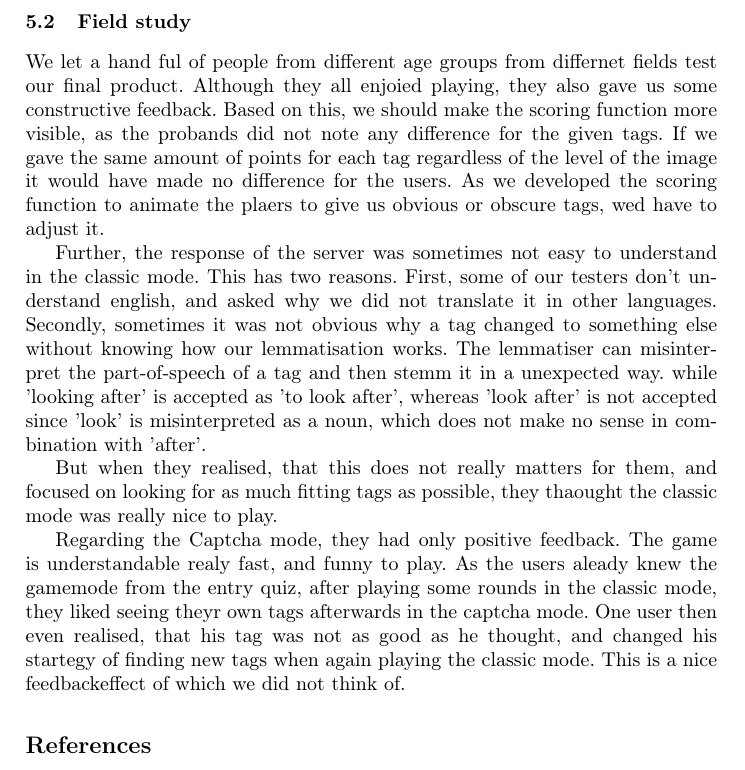
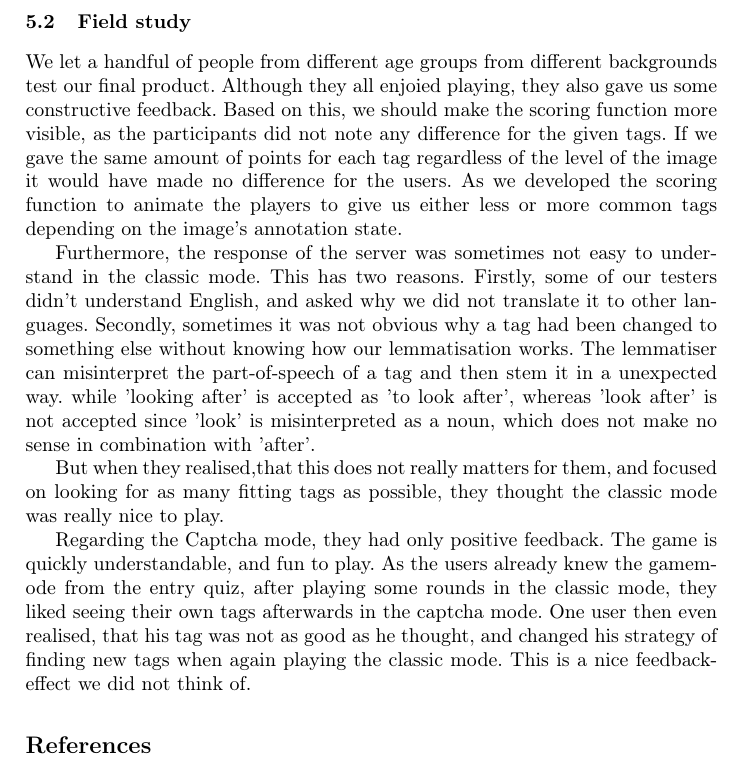
Before and after one commit to muesal/annotation-competition, a LaTeX paper (docs/report/seminar-proceedings/proceedings.tex, which reads docs/report/seminar-proceedings/reportContent/sections/conclusion.tex): part of page 8 of 8, cut so that both start at the same text. Compiled offline with pdfLaTeX; a LaTeX package or settings file that is missing is left out.

Commit message:
Proofread field study

```diff
--- a/docs/report/seminar-proceedings/reportContent/sections/conclusion.tex
+++ b/docs/report/seminar-proceedings/reportContent/sections/conclusion.tex
@@ -10,22 +10,22 @@ There are several ways to improove the user interface or to make it backward com
 
 \subsection{Field study}
 \label{g1:sec:conclusion:fieldstudy}
-We let a hand ful of people from different age  groups from differnet fields test our final product.
+We let a handful of people from different age  groups from different backgrounds test our final product.
 Although they all enjoied playing, they also gave us some constructive feedback.
-Based on this, we should make the scoring function more visible, as the probands did not note any difference for the given tags.
+Based on this, we should make the scoring function more visible, as the participants did not note any difference for the given tags.
 If we gave the same amount of points for each tag regardless of the level of the image it would have made no difference for the users.
-As we developed the scoring function to animate the plaers to give us obvious or obscure tags, wed have to adjust it.
+As we developed the scoring function to animate the players to give us either less or more common tags depending on the image's annotation state.
 
-Further, the response of the server was sometimes not easy to understand in the classic mode.
+Furthermore, the response of the server was sometimes not easy to understand in the classic mode.
 This has two reasons.
-First, some of our testers don't understand english, and asked why we did not translate it in other languages.
-Secondly, sometimes it was not obvious why a tag changed to something else without knowing how our lemmatisation works.
-The lemmatiser can misinterpret the part-of-speech of a tag and then stemm it in a unexpected way.
+Firstly, some of our testers didn't understand English, and asked why we did not translate it to other languages.
+Secondly, sometimes it was not obvious why a tag had been changed to something else without knowing how our lemmatisation works.
+The lemmatiser can misinterpret the part-of-speech of a tag and then stem it in a unexpected way.
 while 'looking after' is accepted as 'to look after', whereas 'look after' is not accepted since 'look' is misinterpreted as a noun, which does not make no sense in combination with 'after'.
 
-But when they realised, that this does not really matters for them, and focused on looking for as much fitting tags as possible, they thaought the classic mode was really nice to play.
+But when they realised,that this does not really matters for them, and focused on looking for as many fitting tags as possible, they thought the classic mode was really nice to play.
 
-Regarding the Captcha mode, they had only positive feedback. The game is understandable realy fast, and funny to play.
-As the users aleady knew the gamemode from the entry quiz, after playing some rounds in the classic mode, they liked seeing theyr own tags afterwards in the captcha mode.
-One user then even realised, that his tag was not as good as he thought, and changed his startegy of finding new tags when again playing the classic mode.
-This is a nice feedback\-effect of which we did not think of.
+Regarding the Captcha mode, they had only positive feedback. The game is quickly understandable, and fun to play.
+As the users already knew the gamemode from the entry quiz, after playing some rounds in the classic mode, they liked seeing their own tags afterwards in the captcha mode.
+One user then even realised, that his tag was not as good as he thought, and changed his strategy of finding new tags when again playing the classic mode.
+This is a nice feedback-effect we did not think of.
```
